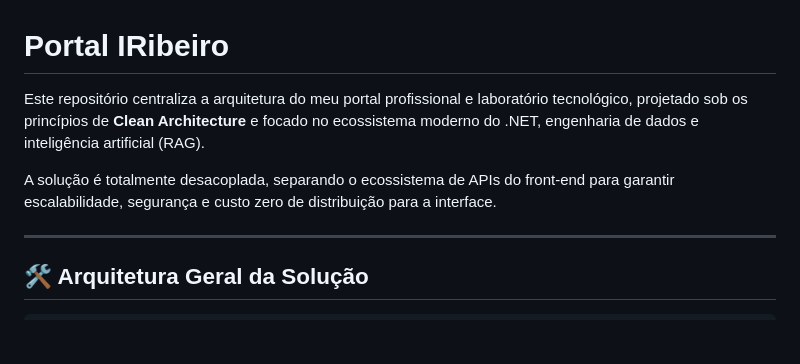
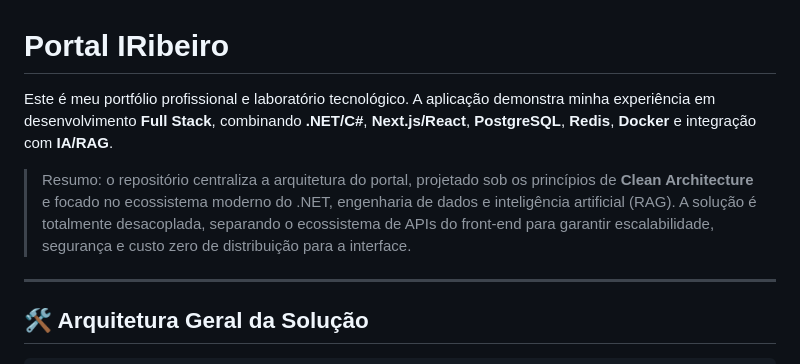
Before and after one commit to iribeirodev/PortalIRibeiro, a Markdown page: README.md, the part around the change. Rendered like a GitHub page; blank space fills up the shorter version.

Commit message:
docs: add executive summary to README

```diff
--- a/README.md
+++ b/README.md
@@ -1,8 +1,8 @@
 # Portal IRibeiro
 
-Este repositório centraliza a arquitetura do meu portal profissional e laboratório tecnológico, projetado sob os princípios de **Clean Architecture** e focado no ecossistema moderno do .NET, engenharia de dados e inteligência artificial (RAG).
+Este é meu portfólio profissional e laboratório tecnológico. A aplicação demonstra minha experiência em desenvolvimento **Full Stack**, combinando **.NET/C#**, **Next.js/React**, **PostgreSQL**, **Redis**, **Docker** e integração com **IA/RAG**.
 
-A solução é totalmente desacoplada, separando o ecossistema de APIs do front-end para garantir escalabilidade, segurança e custo zero de distribuição para a interface.
+> Resumo: o repositório centraliza a arquitetura do portal, projetado sob os princípios de **Clean Architecture** e focado no ecossistema moderno do .NET, engenharia de dados e inteligência artificial (RAG). A solução é totalmente desacoplada, separando o ecossistema de APIs do front-end para garantir escalabilidade, segurança e custo zero de distribuição para a interface.
 
 ---
 
```
